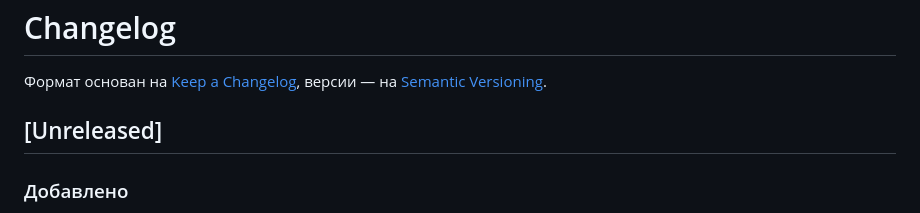
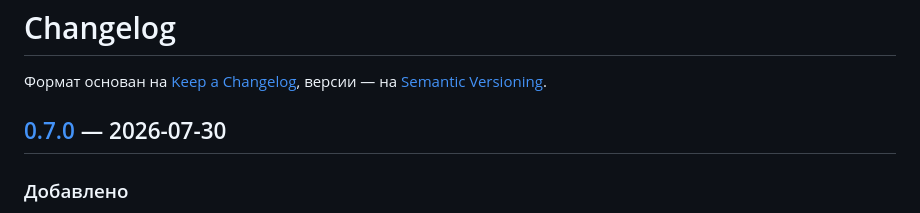
Before and after one commit to yurydemin/marchi, a Markdown page: CHANGELOG.md, the part around one of its changes. GitHub-like rendering.

Commit message:
Document v0.7.0 in CHANGELOG.md
Co-Authored-By: Claude Sonnet 5 <noreply@anthropic.com>

```diff
--- a/CHANGELOG.md
+++ b/CHANGELOG.md
@@ -3,7 +3,7 @@
 Формат основан на [Keep a Changelog](https://keepachangelog.com/ru/1.1.0/), версии — на
 [Semantic Versioning](https://semver.org/lang/ru/).
 
-## [Unreleased]
+## [0.7.0] — 2026-07-30
 
 ### Добавлено
 
```
Also changed, not shown: other parts of CHANGELOG.md (+1 -0 lines).
